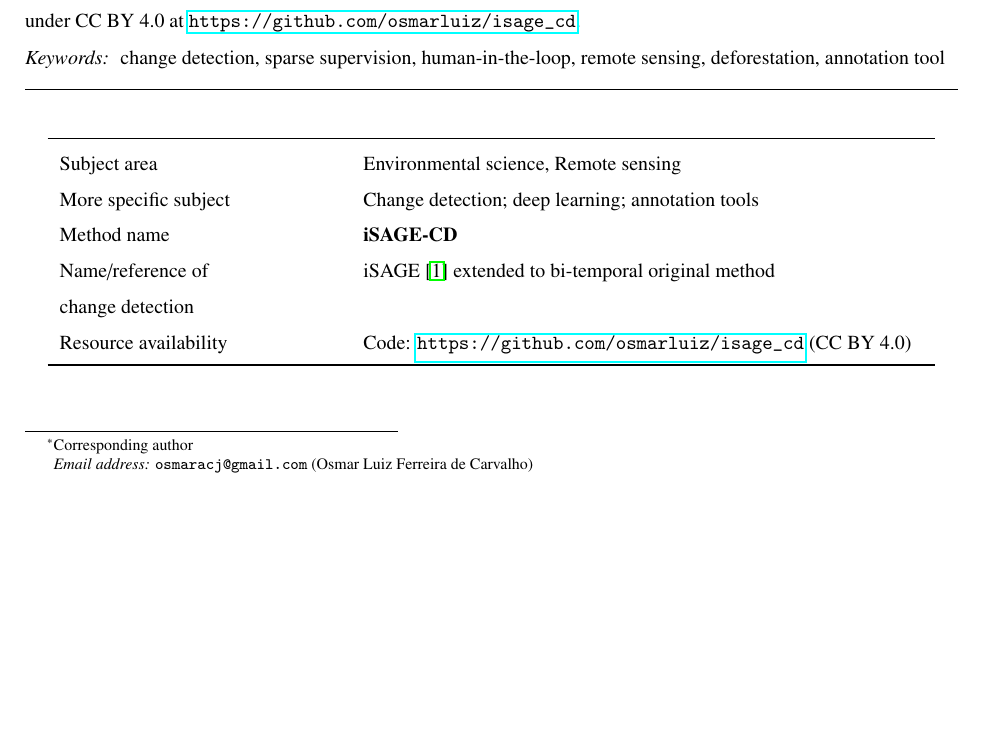
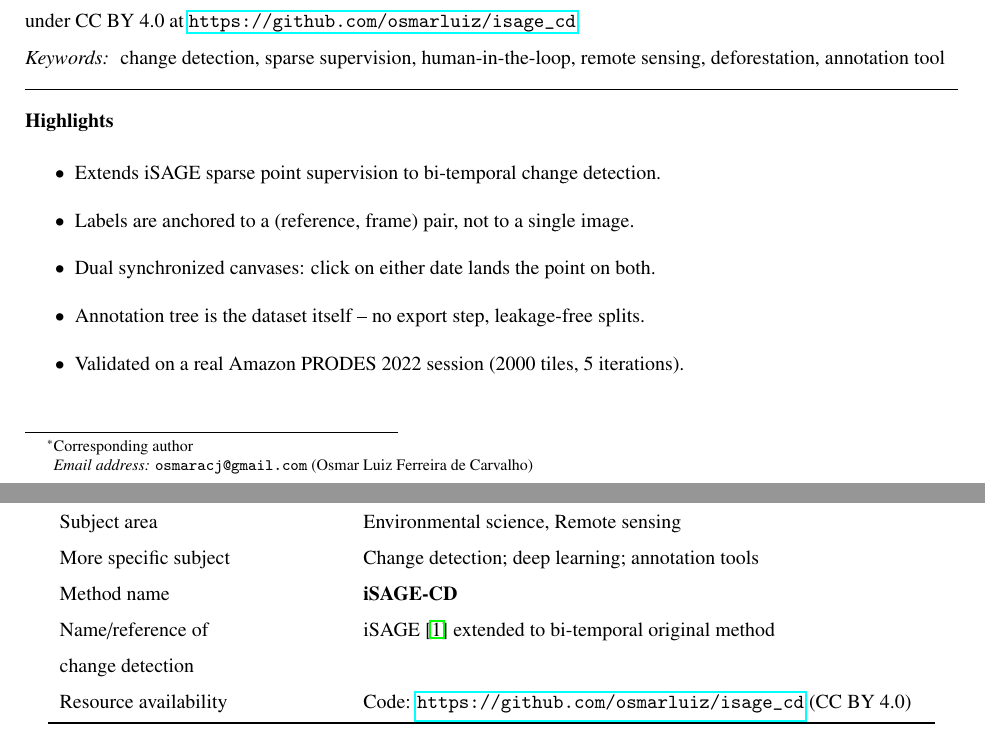
Before and after one commit to osmarluiz/isage_cd_methodsx, a LaTeX paper (main.tex, which reads sections/01_highlights.tex): part of page 1 of 12 before the commit and two parts of pages 1 and 2 of 12 after it, the two joined at a grey line, cut so that both start at the same text, the shorter picture padded with empty space. Compiled offline with pdfLaTeX.

Commit message:
Highlights: 5 bullets (<=85 chars each) covering thesis + 3 design choices + validation
- Bullet 1 = thesis (iSAGE extension to bi-temporal CD)
- Bullets 2-4 = the three design decisions
- Bullet 5 = validation on Amazon session

Included in main.tex right after frontmatter, before Specifications
Table. MethodsX submits highlights as a separate item; kept inline
in the LaTeX draft for convenience.

Co-Authored-By: Claude Opus 4.7 (1M context) <noreply@anthropic.com>

```diff
--- /dev/null
+++ b/sections/01_highlights.tex
@@ -0,0 +1,20 @@
+% =============================================================
+% HIGHLIGHTS — 3 to 5 bullets, ~85 characters each
+% MethodsX requires these as a separate submission item; kept here
+% inside the LaTeX draft for convenience.
+% =============================================================
+
+\noindent\textbf{Highlights}
+\begin{itemize}
+  \setlength{\itemsep}{2pt}
+  \item Extends iSAGE sparse point supervision to bi-temporal
+        change detection.
+  \item Labels are anchored to a (reference, frame) pair, not to
+        a single image.
+  \item Dual synchronized canvases: click on either date lands
+        the point on both.
+  \item Annotation tree is the dataset itself -- no export step,
+        leakage-free splits.
+  \item Validated on a real Amazon PRODES 2022 session
+        (2000 tiles, 5 iterations).
+\end{itemize}
```
Also changed, not shown: main.tex (+5 -0 lines).
